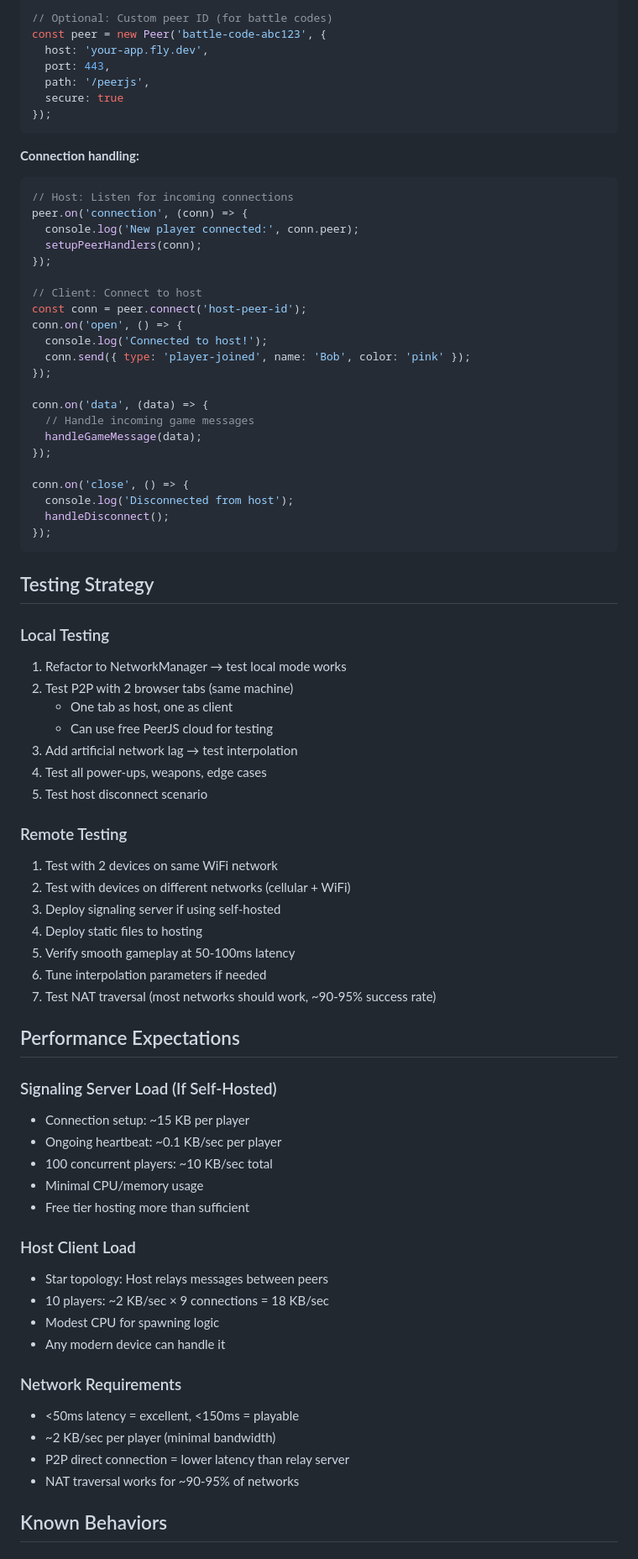
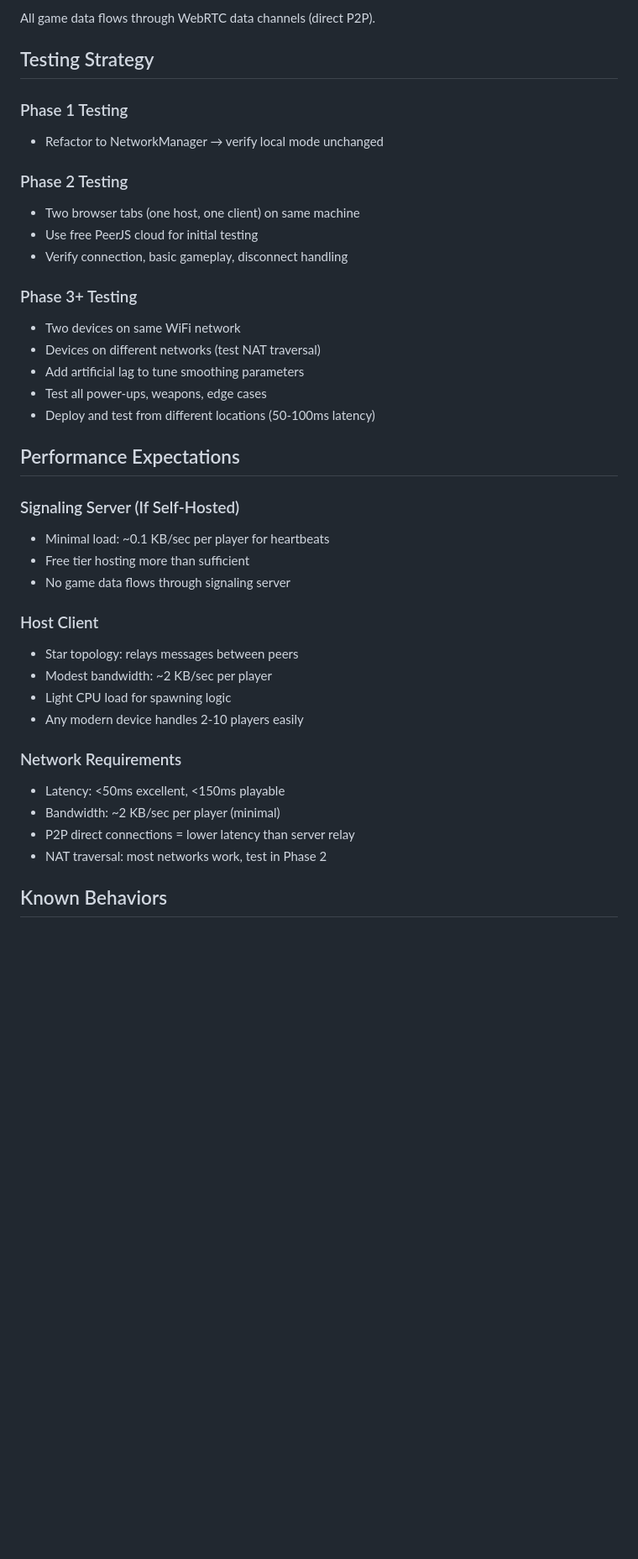
Before and after one commit to hkniberg/dogfight, a Markdown page: MULTIPLAYER_PLAN.md, the part around one of its changes. Shown at 84% size. GitHub-like rendering; blank space fills up the shorter version.

Commit message:
Updated the multiplayer plan

````diff
--- a/MULTIPLAYER_PLAN.md
+++ b/MULTIPLAYER_PLAN.md
@@ -674,79 +567,41 @@ const peer = new Peer({
 
-// Optional: Custom peer ID (for battle codes)
-const peer = new Peer('battle-code-abc123', {
-  host: 'your-app.fly.dev',
-  port: 443,
-  path: '/peerjs',
-  secure: true
-});
-```
-
-**Connection handling:**
-```javascript
-// Host: Listen for incoming connections
-peer.on('connection', (conn) => {
-  console.log('New player connected:', conn.peer);
-  setupPeerHandlers(conn);
-});
-
-// Client: Connect to host
-const conn = peer.connect('host-peer-id');
-conn.on('open', () => {
-  console.log('Connected to host!');
-  conn.send({ type: 'player-joined', name: 'Bob', color: 'pink' });
-});
-
-conn.on('data', (data) => {
-  // Handle incoming game messages
-  handleGameMessage(data);
-});
-
-conn.on('close', () => {
-  console.log('Disconnected from host');
-  handleDisconnect();
-});
-```
+All game data flows through WebRTC data channels (direct P2P).
 
 ## Testing Strategy
 
-### Local Testing
-1. Refactor to NetworkManager → test local mode works
-2. Test P2P with 2 browser tabs (same machine)
-   - One tab as host, one as client
-   - Can use free PeerJS cloud for testing
-3. Add artificial network lag → test interpolation
-4. Test all power-ups, weapons, edge cases
-5. Test host disconnect scenario
+### Phase 1 Testing
+- Refactor to NetworkManager → verify local mode unchanged
 
-### Remote Testing
-1. Test with 2 devices on same WiFi network
-2. Test with devices on different networks (cellular + WiFi)
-3. Deploy signaling server if using self-hosted
-4. Deploy static files to hosting
-5. Verify smooth gameplay at 50-100ms latency
-6. Tune interpolation parameters if needed
-7. Test NAT traversal (most networks should work, ~90-95% success rate)
+### Phase 2 Testing
+- Two browser tabs (one host, one client) on same machine
+- Use free PeerJS cloud for initial testing
+- Verify connection, basic gameplay, disconnect handling
+
+### Phase 3+ Testing
+- Two devices on same WiFi network
+- Devices on different networks (test NAT traversal)
+- Add artificial lag to tune smoothing parameters
+- Test all power-ups, weapons, edge cases
+- Deploy and test from different locations (50-100ms latency)
 
 ## Performance Expectations
 
-### Signaling Server Load (If Self-Hosted)
-- Connection setup: ~15 KB per player
-- Ongoing heartbeat: ~0.1 KB/sec per player
-- 100 concurrent players: ~10 KB/sec total
-- Minimal CPU/memory usage
+### Signaling Server (If Self-Hosted)
+- Minimal load: ~0.1 KB/sec per player for heartbeats
 - Free tier hosting more than sufficient
+- No game data flows through signaling server
 
-### Host Client Load
-- Star topology: Host relays messages between peers
-- 10 players: ~2 KB/sec × 9 connections = 18 KB/sec
-- Modest CPU for spawning logic
-- Any modern device can handle it
+### Host Client
+- Star topology: relays messages between peers
+- Modest bandwidth: ~2 KB/sec per player
+- Light CPU load for spawning logic
+- Any modern device handles 2-10 players easily
 
 ### Network Requirements
-- <50ms latency = excellent, <150ms = playable
-- ~2 KB/sec per player (minimal bandwidth)
-- P2P direct connection = lower latency than relay server
-- NAT traversal works for ~90-95% of networks
+- Latency: <50ms excellent, <150ms playable
+- Bandwidth: ~2 KB/sec per player (minimal)
+- P2P direct connections = lower latency than server relay
+- NAT traversal: most networks work, test in Phase 2
 
 ## Known Behaviors
 
````
Also changed, not shown: other parts of MULTIPLAYER_PLAN.md (+172 -323 lines).
